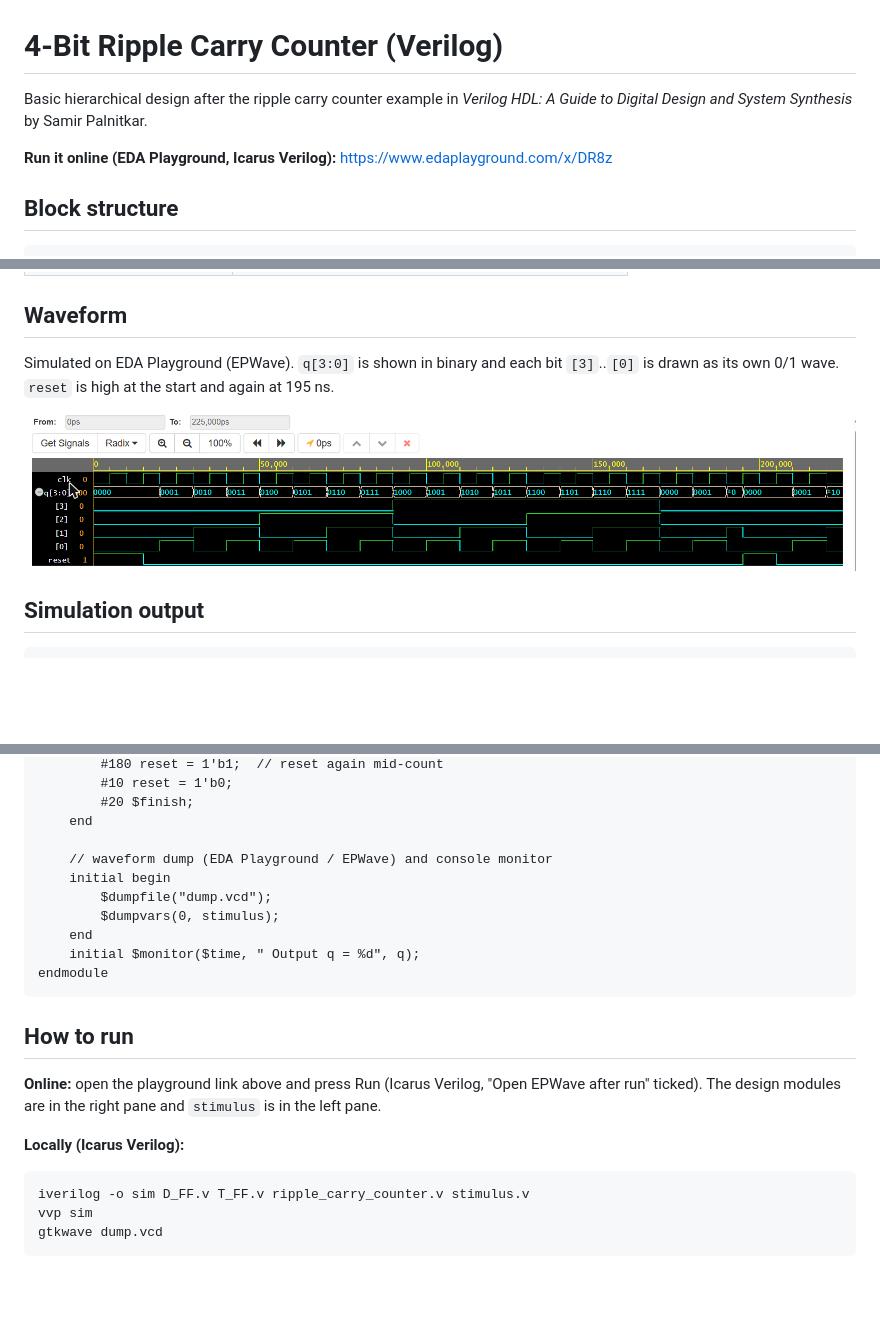
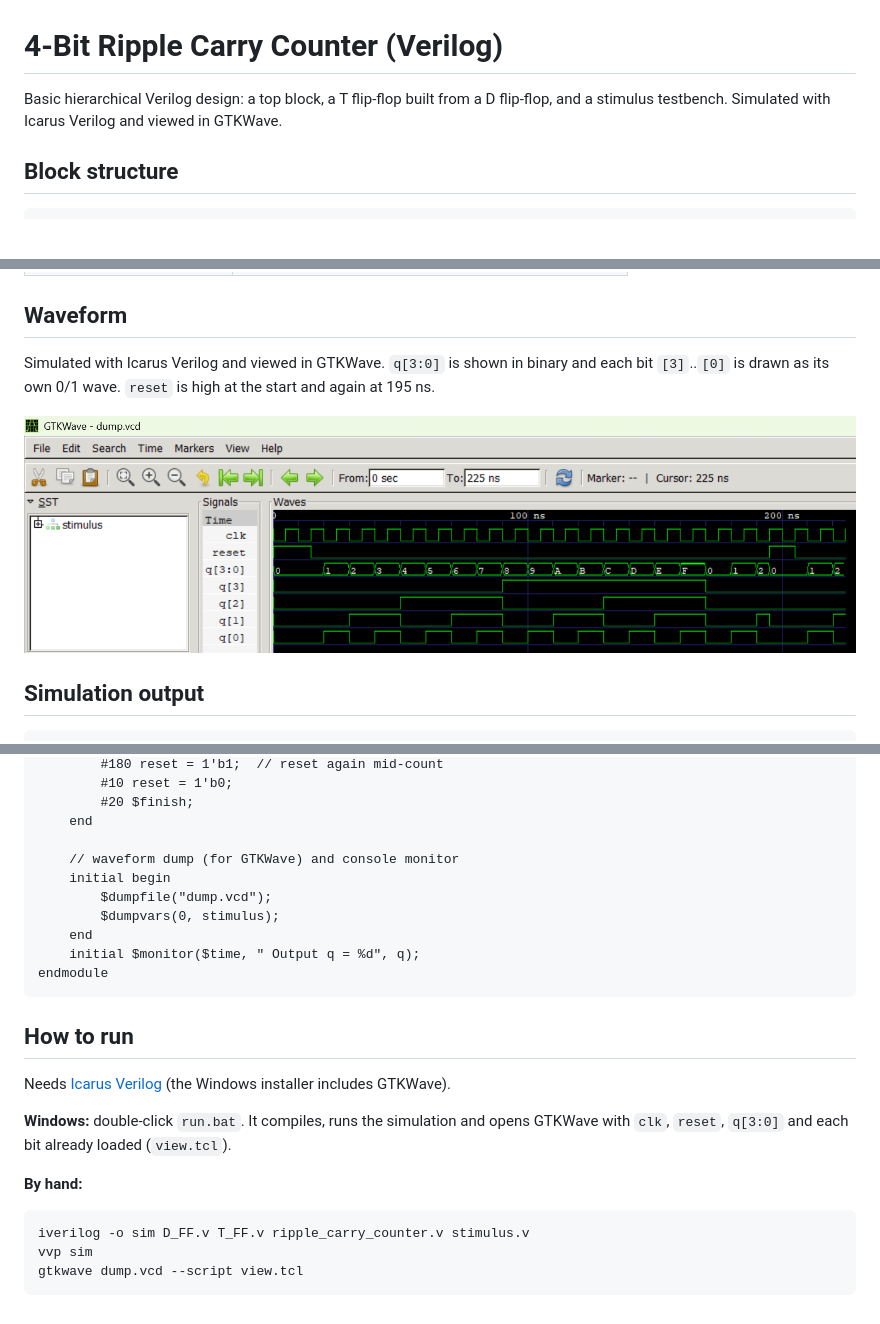
Before and after one commit to shoaibul0926/ripple-counter-4bit, a Markdown page: README.md, 3 parts joined by grey strips. GitHub-like rendering; pictures changed too: waveform.png; blank space fills up the shorter version.

Commit message:
Remove EDA Playground and book references; use GTKWave waveform
Co-Authored-By: Claude Sonnet 5 <noreply@anthropic.com>

````diff
--- a/README.md
+++ b/README.md
@@ -1,8 +1,6 @@
 # 4-Bit Ripple Carry Counter (Verilog)
 
-Basic hierarchical design after the ripple carry counter example in *Verilog HDL: A Guide to Digital Design and System Synthesis* by Samir Palnitkar.
-
-**Run it online (EDA Playground, Icarus Verilog):** https://www.edaplayground.com/x/DR8z
+Basic hierarchical Verilog design: a top block, a T flip-flop built from a D flip-flop, and a stimulus testbench. Simulated with Icarus Verilog and viewed in GTKWave.
 
 ## Block structure
 ```
@@ -23,7 +21,7 @@ stimulus (testbench)
 | `stimulus.v` | Stimulus block (testbench): clock, reset, `$monitor` |
 
 ## Waveform
-Simulated on EDA Playground (EPWave). `q[3:0]` is shown in binary and each bit `[3]`..`[0]` is drawn as its own 0/1 wave. `reset` is high at the start and again at 195 ns.
+Simulated with Icarus Verilog and viewed in GTKWave. `q[3:0]` is shown in binary and each bit `[3]`..`[0]` is drawn as its own 0/1 wave. `reset` is high at the start and again at 195 ns.
 
 ![Waveform](waveform.png)
 
@@ -118,7 +116,7 @@ module stimulus;
         #20 $finish;
     end
 
-    // waveform dump (EDA Playground / EPWave) and console monitor
+    // waveform dump (for GTKWave) and console monitor
     initial begin
         $dumpfile("dump.vcd");
         $dumpvars(0, stimulus);
@@ -128,11 +126,13 @@ endmodule
 ```
 
 ## How to run
-**Online:** open the playground link above and press Run (Icarus Verilog, "Open EPWave after run" ticked). The design modules are in the right pane and `stimulus` is in the left pane.
+Needs [Icarus Verilog](https://bleyer.org/icarus/) (the Windows installer includes GTKWave).
 
-**Locally (Icarus Verilog):**
+**Windows:** double-click `run.bat`. It compiles, runs the simulation and opens GTKWave with `clk`, `reset`, `q[3:0]` and each bit already loaded (`view.tcl`).
+
+**By hand:**
 ```
 iverilog -o sim D_FF.v T_FF.v ripple_carry_counter.v stimulus.v
 vvp sim
-gtkwave dump.vcd
+gtkwave dump.vcd --script view.tcl
 ```
````
Also changed, not shown: other parts of README.md (+1 -1 lines), 6 other files.
